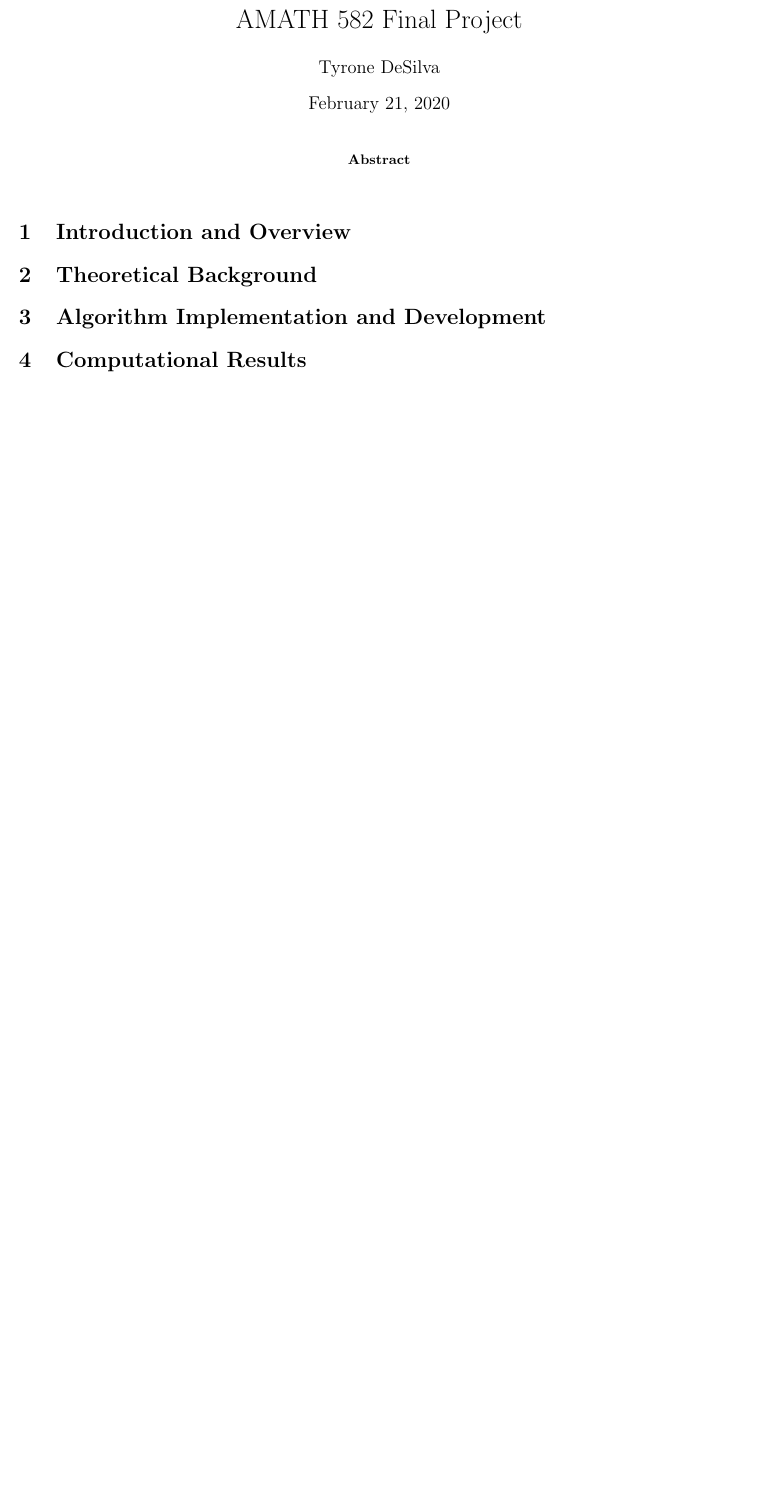
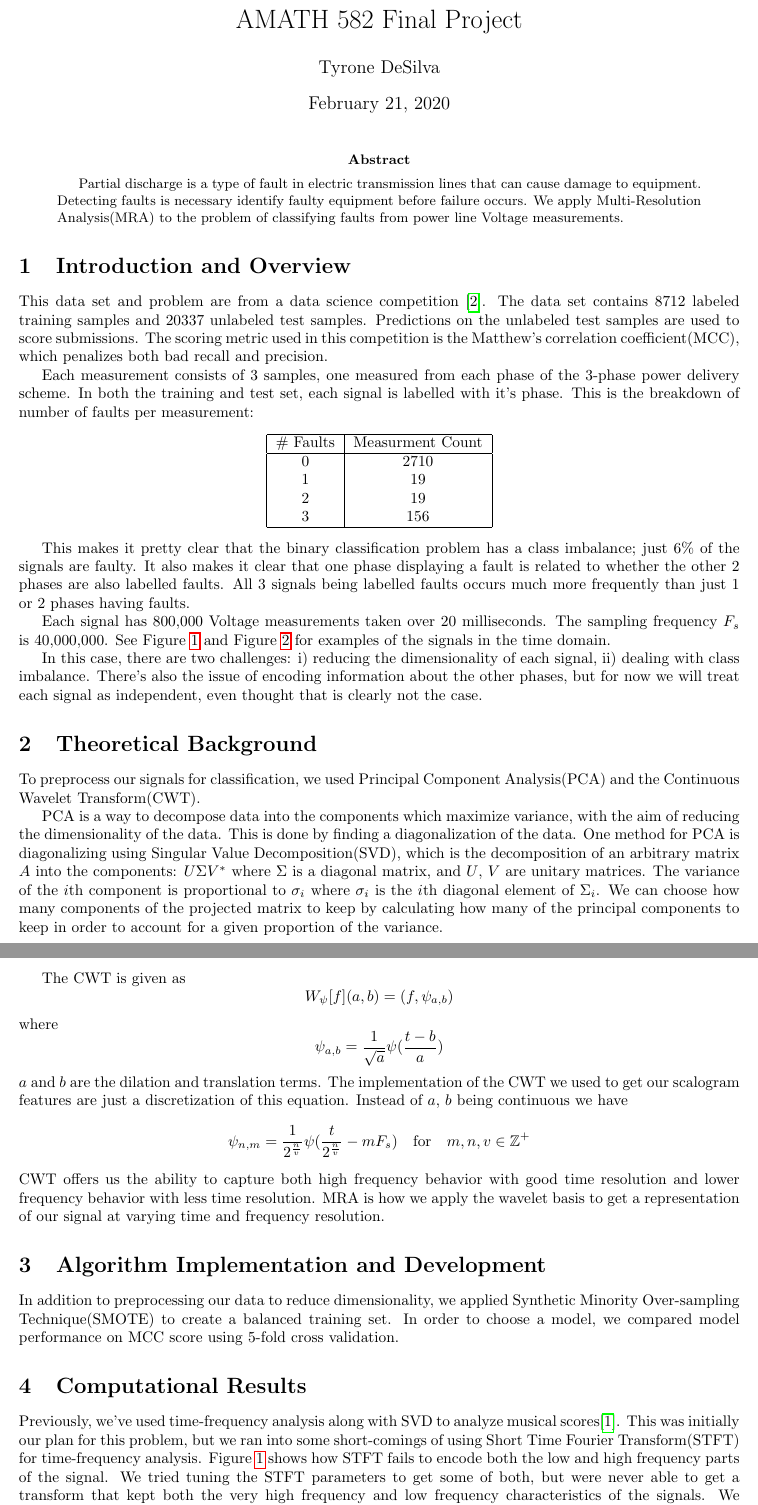
Before and after one commit to tqhdesilva/AMATH582FinalProject, a LaTeX paper (report.tex): part of page 1 of 5 before the commit and two parts of pages 1 and 2 of 6 after it, the two joined at a grey line, cut so that both start at the same text, the shorter picture padded with empty space. Compiled offline with pdfLaTeX.

Commit message:
home stretch

```diff
--- a/report.tex
+++ b/report.tex
@@ -28,12 +28,98 @@
 \maketitle
 
 \begin{abstract}
+    Partial discharge is a type of fault in electric transmission lines that can
+    cause damage to equipment. Detecting faults is necessary identify faulty
+    equipment before failure occurs. We apply Multi-Resolution Analysis(MRA) to
+    the problem of classifying faults from power line Voltage measurements.
 \end{abstract}
 
 \section{Introduction and Overview}
+This data set and problem are from a data science competition \cite{vsb_data}.
+The data set contains 8712 labeled training samples and 20337 unlabeled test
+samples. Predictions on the unlabeled test samples are used to score
+submissions. The scoring metric used in this competition is the Matthew's
+correlation coefficient(MCC), which penalizes both bad recall and precision.
+
+Each measurement consists of 3 samples, one measured from each phase of the
+3-phase power delivery scheme. In both the training and test set, each signal is
+labelled with it's phase. This is the breakdown of number of faults per measurement:
+\begin{center}
+\begin{tabular}{ |c|c|c|c| }
+\hline
+\# Faults & Measurment Count \\
+\hline
+0 & 2710 \\
+1 & 19 \\
+2 & 19 \\
+3 & 156 \\
+\hline
+\end{tabular}
+\end{center}
+
+This makes it pretty clear that the binary classification problem has a class
+imbalance; just 6\% of the signals are faulty.
+It also makes it clear that one phase displaying a fault is related
+to whether the other 2 phases are also labelled faults. All 3 signals being
+labelled faults occurs much more frequently than just 1 or 2 phases having faults.
+
+Each signal has 800,000 Voltage measurements taken over 20 milliseconds. The
+sampling frequency $F_s$ is 40,000,000. See Figure~\ref{fig:periodogram} and
+Figure~\ref{fig:scalogram} for examples of the signals in the time domain.
+
+In this case, there are two challenges: i) reducing the dimensionality of each
+signal, ii) dealing with class imbalance. There's also the issue of encoding
+information about the other phases, but for now we will treat each signal as
+independent, even thought that is clearly not the case.
 
 \section{Theoretical Background}
+To preprocess our signals for classification, we used Principal Component
+Analysis(PCA) and the Continuous Wavelet Transform(CWT).
+
+PCA is a way to decompose data into the components which maximize variance, with
+the aim of reducing the dimensionality of the data. This is done by finding a
+diagonalization of the data. One method for PCA is diagonalizing using Singular
+Value Decomposition(SVD), which is the decomposition of an arbitrary matrix $A$
+into the components: $U \Sigma V^*$ where $\Sigma$ is a diagonal matrix, and
+$U$, $V$ are unitary matrices. The variance of the $i$th component is
+proportional to $\sigma_i$ where $\sigma_i$ is the $i$th diagonal element of
+$\Sigma_i$. We can choose how many components of the projected matrix to keep by
+calculating how many of the principal components to keep in order to account for
+a given proportion of the variance.
+
+The CWT is given as
+$$
+W_\psi[f](a, b) = (f, \psi_{a, b})
+$$
+where
+$$
+\psi_{a, b} = \frac{1}{\sqrt{a}}\psi(\frac{t - b}{a})
+$$
+$a$ and $b$ are the dilation and translation terms. The implementation of the
+CWT we used to get our scalogram features are just a discretization of this
+equation. Instead of $a$, $b$ being continuous we have
+$$
+\psi_{n, m} = \frac{1}{2^\frac{n}{v}}\psi(\frac{t}{2^\frac{n}{v}} - m F_s) \quad \mathrm{for}\quad m, n, v \in \mathbb{Z^+}
+$$
+CWT offers us the ability to capture both high frequency behavior with good time
+resolution and lower frequency behavior with less time resolution. MRA is how we
+apply the wavelet basis to get a representation of our signal at varying time
+and frequency resolution.
+
 
 \section{Algorithm Implementation and Development}
+In addition to preprocessing our data to reduce dimensionality, we applied
+Synthetic Minority Over-sampling Technique(SMOTE) to create a balanced training
+set. In order to choose a model, we compared model performance on MCC score
+using 5-fold cross validation.
+
 
 \section{Computational Results}
+Previously, we've used time-frequency analysis along with SVD to analyze musical
+scores\cite{hw2}. This was initially our plan for this problem, but we ran into
+some short-comings of using Short Time Fourier Transform(STFT) for
+time-frequency analysis. Figure~\ref{fig:periodogram} shows how STFT fails to
+encode both the low and high frequency parts of the signal. We tried tuning the
+STFT parameters to get some of both, but were never able to get a transform that
+kept both the very high frequency and low frequency characteristics of the
+signals. We wanted to capture high frequency behavior with good time resolution,
```
Also changed, not shown: references.bib (+5 -6 lines), report.pdf, report.tex (7 more changed lines).
